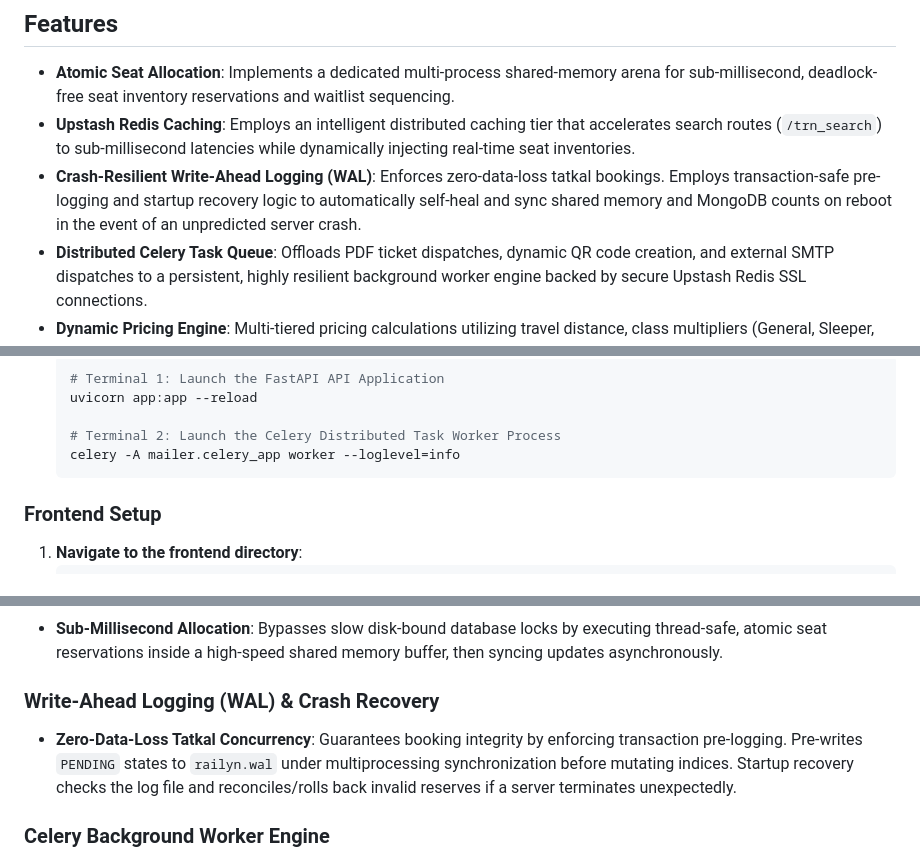
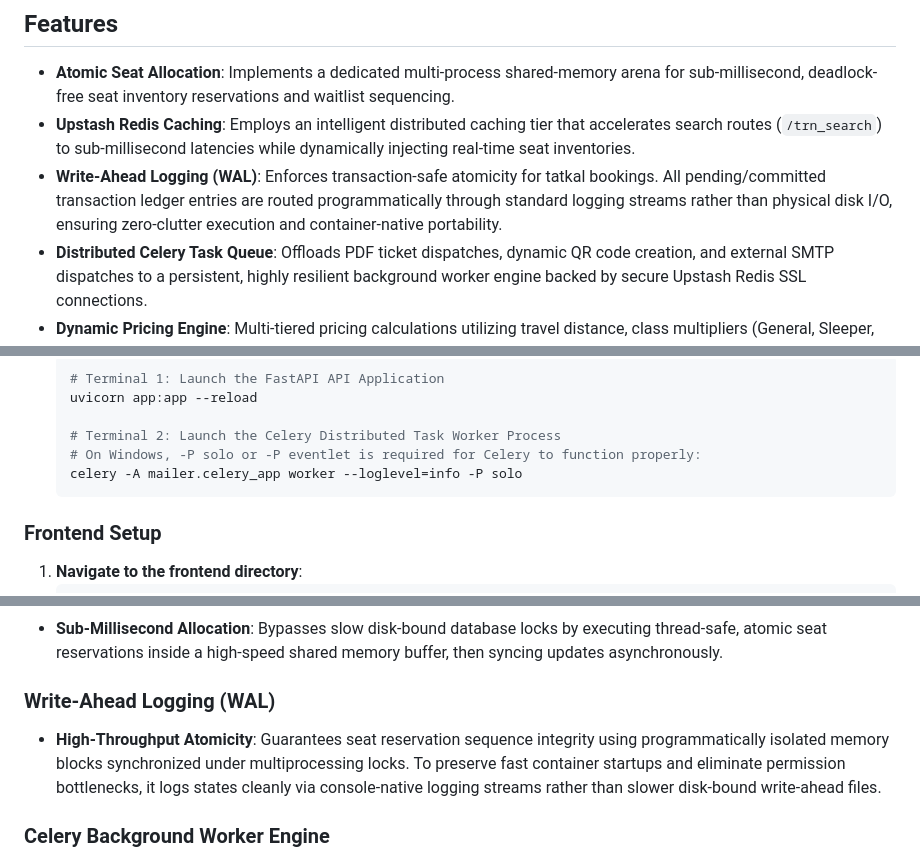
Before and after one commit to SaumiliHaldar/Railyn, a Markdown page: README.md, 3 parts joined by grey strips. Drawn GitHub-style.

````diff
--- a/README.md
+++ b/README.md
@@ -22,7 +22,7 @@ Railyn is a professionalized, high-concurrency train booking and scheduling plat
 
 - **Atomic Seat Allocation**: Implements a dedicated multi-process shared-memory arena for sub-millisecond, deadlock-free seat inventory reservations and waitlist sequencing.
 - **Upstash Redis Caching**: Employs an intelligent distributed caching tier that accelerates search routes (`/trn_search`) to sub-millisecond latencies while dynamically injecting real-time seat inventories.
-- **Crash-Resilient Write-Ahead Logging (WAL)**: Enforces zero-data-loss tatkal bookings. Employs transaction-safe pre-logging and startup recovery logic to automatically self-heal and sync shared memory and MongoDB counts on reboot in the event of an unpredicted server crash.
+- **Write-Ahead Logging (WAL)**: Enforces transaction-safe atomicity for tatkal bookings. All pending/committed transaction ledger entries are routed programmatically through standard logging streams rather than physical disk I/O, ensuring zero-clutter execution and container-native portability.
 - **Distributed Celery Task Queue**: Offloads PDF ticket dispatches, dynamic QR code creation, and external SMTP dispatches to a persistent, highly resilient background worker engine backed by secure Upstash Redis SSL connections.
 - **Dynamic Pricing Engine**: Multi-tiered pricing calculations utilizing travel distance, class multipliers (General, Sleeper, 3AC, 2AC, 1AC), and age concessions.
 - **Cryptographic Razorpay Checkout**: Fully integrated secure checkout verifying order signatures, payment capture status, and calculated totals in Python to prevent fraud.
@@ -81,7 +81,8 @@ Railyn is a professionalized, high-concurrency train booking and scheduling plat
     uvicorn app:app --reload
 
     # Terminal 2: Launch the Celery Distributed Task Worker Process
-    celery -A mailer.celery_app worker --loglevel=info
+    # On Windows, -P solo or -P eventlet is required for Celery to function properly:
+    celery -A mailer.celery_app worker --loglevel=info -P solo
     ```
 
 ### Frontend Setup
@@ -117,8 +118,8 @@ Railyn is a professionalized, high-concurrency train booking and scheduling plat
 ### Shared Memory Buffer
 - **Sub-Millisecond Allocation**: Bypasses slow disk-bound database locks by executing thread-safe, atomic seat reservations inside a high-speed shared memory buffer, then syncing updates asynchronously.
 
-### Write-Ahead Logging (WAL) & Crash Recovery
-- **Zero-Data-Loss Tatkal Concurrency**: Guarantees booking integrity by enforcing transaction pre-logging. Pre-writes `PENDING` states to `railyn.wal` under multiprocessing synchronization before mutating indices. Startup recovery checks the log file and reconciles/rolls back invalid reserves if a server terminates unexpectedly.
+### Write-Ahead Logging (WAL)
+- **High-Throughput Atomicity**: Guarantees seat reservation sequence integrity using programmatically isolated memory blocks synchronized under multiprocessing locks. To preserve fast container startups and eliminate permission bottlenecks, it logs states cleanly via console-native logging streams rather than slower disk-bound write-ahead files.
 
 ### Celery Background Worker Engine
 - **Decoupled Job Queue**: Eliminates network latency during email delivery and heavy PDF generation. Dispatches work asynchronously to Celery background threads running over Upstash SSL TCP brokers, featuring standard task routing and retry loops.
````
Also changed, not shown: other parts of README.md (+1 -1 lines).
